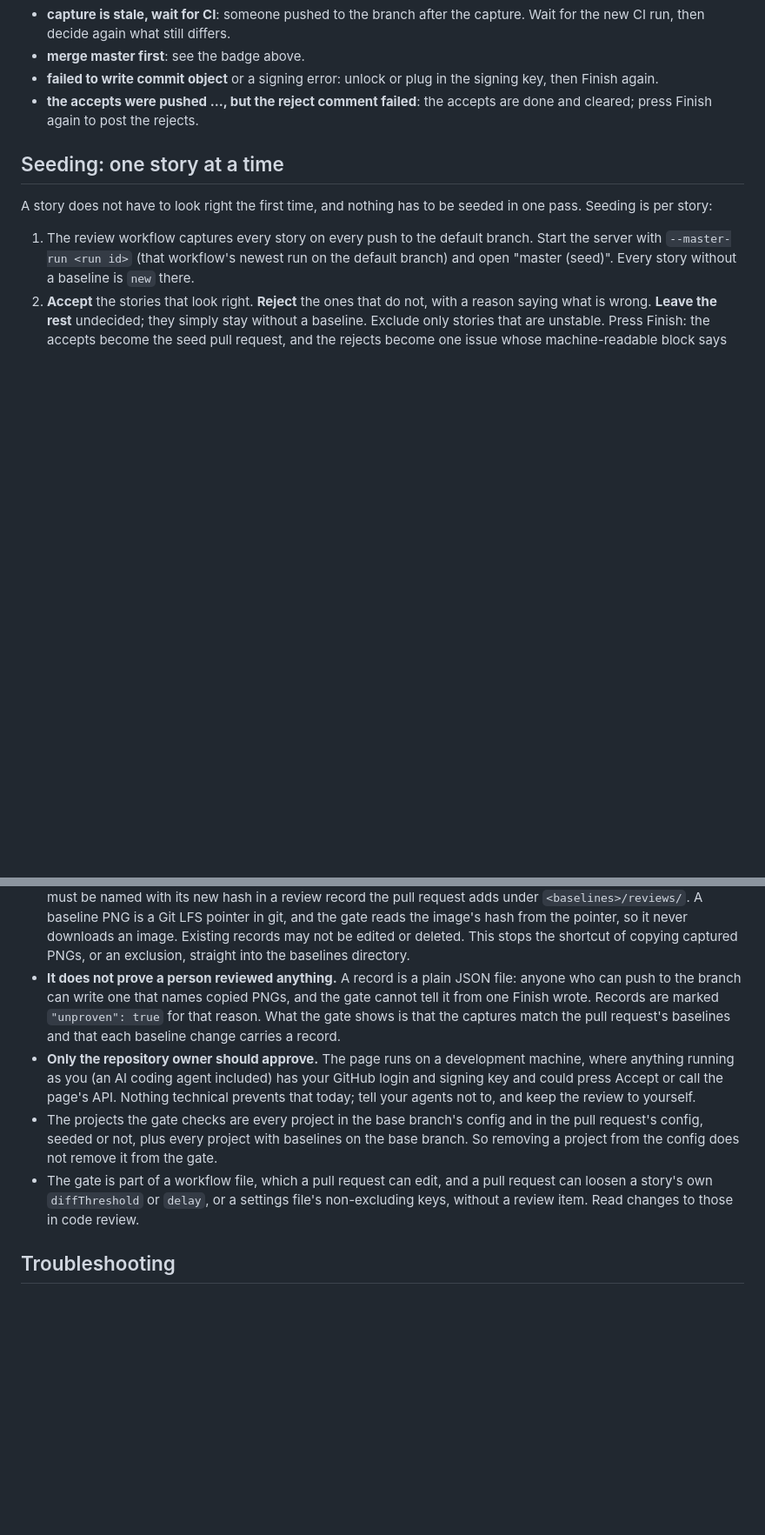
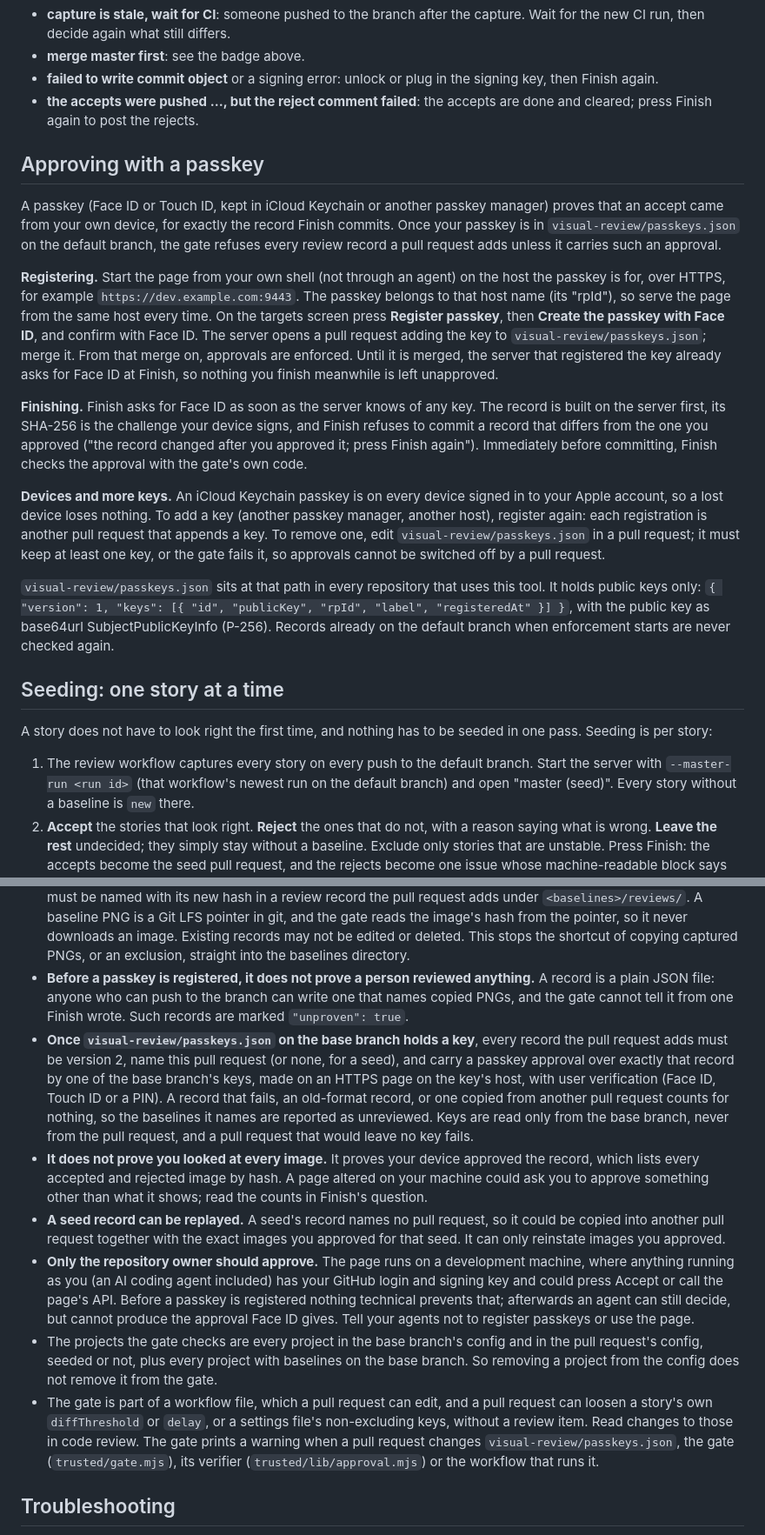
Before and after one commit to graphty-org/proofroom, a Markdown page: README.md, 2 parts joined by grey strips. Shown at 87% size. Rendered like a GitHub page; blank space fills up the shorter version.

Commit message:
docs(visual-review): approving with a passkey, and the agent rules for it
The README gains "Approving with a passkey" (registering, Finishing
with Face ID, more keys, the passkeys.json format), the Face ID step
in Finish, a rewritten account of what the gate guarantees once a key
is registered, and troubleshooting for the new messages. CLAUDE.md
tells agents never to touch the trust files, register a passkey or
call the approval routes, and that only the owner fixes a missing
approval by reviewing again.

```diff
--- a/README.md
+++ b/README.md
@@ -420,6 +428,38 @@ Finish fails, your decisions are kept and the page shows git's or GitHub's messa
   Finish again.
 - **the accepts were pushed ..., but the reject comment failed**: the accepts are done and cleared;
   press Finish again to post the rejects.
+
+## Approving with a passkey
+
+A passkey (Face ID or Touch ID, kept in iCloud Keychain or another passkey manager) proves that
+an accept came from your own device, for exactly the record Finish commits. Once your passkey is
+in `visual-review/passkeys.json` on the default branch, the gate refuses every review record a
+pull request adds unless it carries such an approval.
+
+**Registering.** Start the page from your own shell (not through an agent) on the host the
+passkey is for, over HTTPS, for example `https://dev.example.com:9443`. The passkey belongs to
+that host name (its "rpId"), so serve the page from the same host every time. On the targets
+screen press **Register passkey**, then **Create the passkey with Face ID**, and confirm with
+Face ID. The server opens a pull request adding the key to `visual-review/passkeys.json`; merge
+it. From that merge on, approvals are enforced. Until it is merged, the server that registered
+the key already asks for Face ID at Finish, so nothing you finish meanwhile is left unapproved.
+
+**Finishing.** Finish asks for Face ID as soon as the server knows of any key. The record is
+built on the server first, its SHA-256 is the challenge your device signs, and Finish refuses to
+commit a record that differs from the one you approved ("the record changed after you approved
+it; press Finish again"). Immediately before committing, Finish checks the approval with the
+gate's own code.
+
+**Devices and more keys.** An iCloud Keychain passkey is on every device signed in to your Apple
+account, so a lost device loses nothing. To add a key (another passkey manager, another host),
+register again: each registration is another pull request that appends a key. To remove one,
+edit `visual-review/passkeys.json` in a pull request; it must keep at least one key, or the gate
+fails it, so approvals cannot be switched off by a pull request.
+
+`visual-review/passkeys.json` sits at that path in every repository that uses this tool. It
+holds public keys only: `{ "version": 1, "keys": [{ "id", "publicKey", "rpId", "label",
+"registeredAt" }] }`, with the public key as base64url SubjectPublicKeyInfo (P-256). Records
+already on the default branch when enforcement starts are never checked again.
 
 ## Seeding: one story at a time
 
@@ -583,20 +623,35 @@ PNGs move: a settings file (`<old id>.json`) is not renamed; rename it in the sa
   image's hash from the pointer, so it never downloads an image. Existing records may not be
   edited or deleted. This stops the shortcut of copying captured PNGs, or an exclusion, straight
   into the baselines directory.
-- **It does not prove a person reviewed anything.** A record is a plain JSON file: anyone who can
-  push to the branch can write one that names copied PNGs, and the gate cannot tell it from one
-  Finish wrote. Records are marked `"unproven": true` for that reason. What the gate shows is that
-  the captures match the pull request's baselines and that each baseline change carries a record.
+- **Before a passkey is registered, it does not prove a person reviewed anything.** A record is a
+  plain JSON file: anyone who can push to the branch can write one that names copied PNGs, and
+  the gate cannot tell it from one Finish wrote. Such records are marked `"unproven": true`.
+- **Once `visual-review/passkeys.json` on the base branch holds a key**, every record the pull
+  request adds must be version 2, name this pull request (or none, for a seed), and carry a
+  passkey approval over exactly that record by one of the base branch's keys, made on an HTTPS
+  page on the key's host, with user verification (Face ID, Touch ID or a PIN). A record that
+  fails, an old-format record, or one copied from another pull request counts for nothing, so
+  the baselines it names are reported as unreviewed. Keys are read only from the base branch,
+  never from the pull request, and a pull request that would leave no key fails.
+- **It does not prove you looked at every image.** It proves your device approved the record,
+  which lists every accepted and rejected image by hash. A page altered on your machine could ask
+  you to approve something other than what it shows; read the counts in Finish's question.
+- **A seed record can be replayed.** A seed's record names no pull request, so it could be copied
+  into another pull request together with the exact images you approved for that seed. It can
+  only reinstate images you approved.
 - **Only the repository owner should approve.** The page runs on a development machine, where
   anything running as you (an AI coding agent included) has your GitHub login and signing key and
-  could press Accept or call the page's API. Nothing technical prevents that today; tell your
-  agents not to, and keep the review to yourself.
+  could press Accept or call the page's API. Before a passkey is registered nothing technical
+  prevents that; afterwards an agent can still decide, but cannot produce the approval Face ID
+  gives. Tell your agents not to register passkeys or use the page.
 - The projects the gate checks are every project in the base branch's config and in the pull
   request's config, seeded or not, plus every project with baselines on the base branch. So
   removing a project from the config does not remove it from the gate.
 - The gate is part of a workflow file, which a pull request can edit, and a pull request can
   loosen a story's own `diffThreshold` or `delay`, or a settings file's non-excluding keys,
-  without a review item. Read changes to those in code review.
+  without a review item. Read changes to those in code review. The gate prints a warning when a
+  pull request changes `visual-review/passkeys.json`, the gate (`trusted/gate.mjs`), its verifier
+  (`trusted/lib/approval.mjs`) or the workflow that runs it.
 
 ## Troubleshooting
 
```
Also changed, not shown: other parts of README.md (+24 -1 lines).
